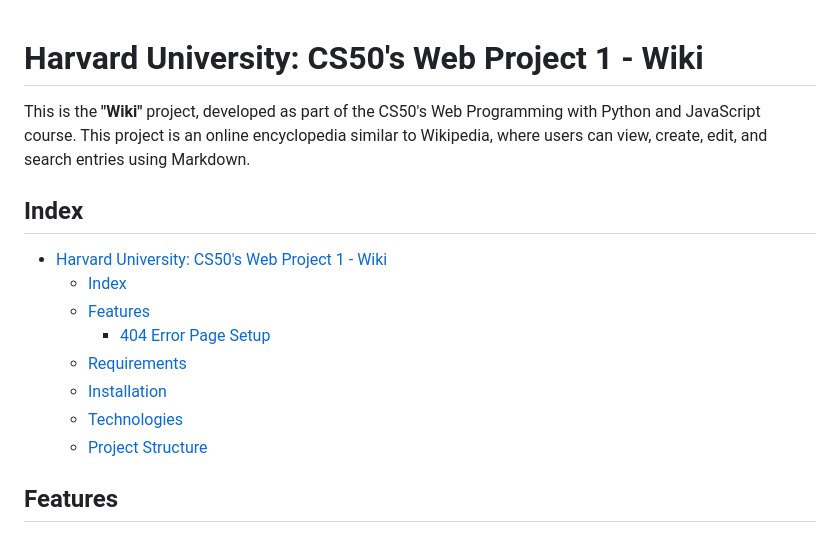
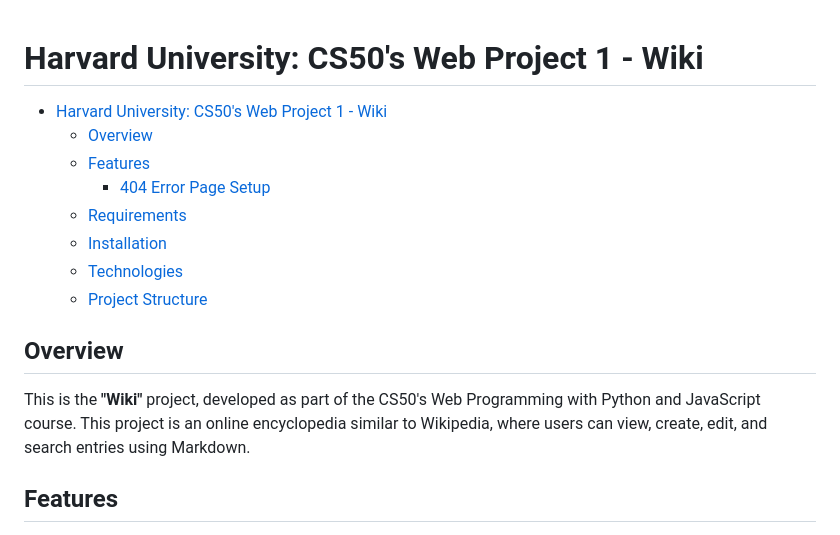
Before and after one commit to marcoscalitas/CS50w-Wiki, a Markdown page: README.md, the part around the change. Drawn GitHub-style.

Commit message:
docs: Alter README.md structure

```diff
--- a/README.md
+++ b/README.md
@@ -1,16 +1,16 @@
 # Harvard University: CS50's Web Project 1 - Wiki
 
-This is the **"Wiki"** project, developed as part of the CS50's Web Programming with Python and JavaScript course. This project is an online encyclopedia similar to Wikipedia, where users can view, create, edit, and search entries using Markdown.
-
-## Index
 - [Harvard University: CS50's Web Project 1 - Wiki](#harvard-university-cs50s-web-project-1---wiki)
-  - [Index](#index)
+  - [Overview](#overview)
   - [Features](#features)
     - [404 Error Page Setup](#404-error-page-setup)
   - [Requirements](#requirements)
   - [Installation](#installation)
   - [Technologies](#technologies)
   - [Project Structure](#project-structure)
+
+## Overview
+This is the **"Wiki"** project, developed as part of the CS50's Web Programming with Python and JavaScript course. This project is an online encyclopedia similar to Wikipedia, where users can view, create, edit, and search entries using Markdown.
 
 ## Features
 - **Home Page:** Lists all encyclopedia entries and allows navigation to any of them.
```
